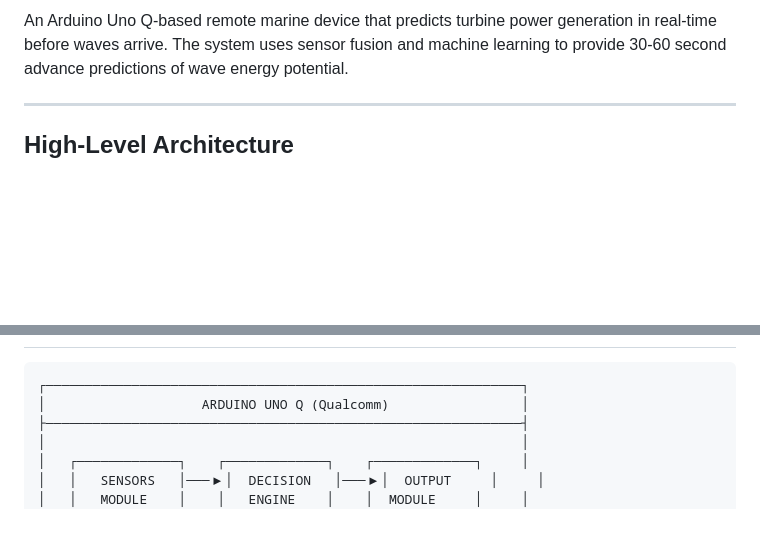
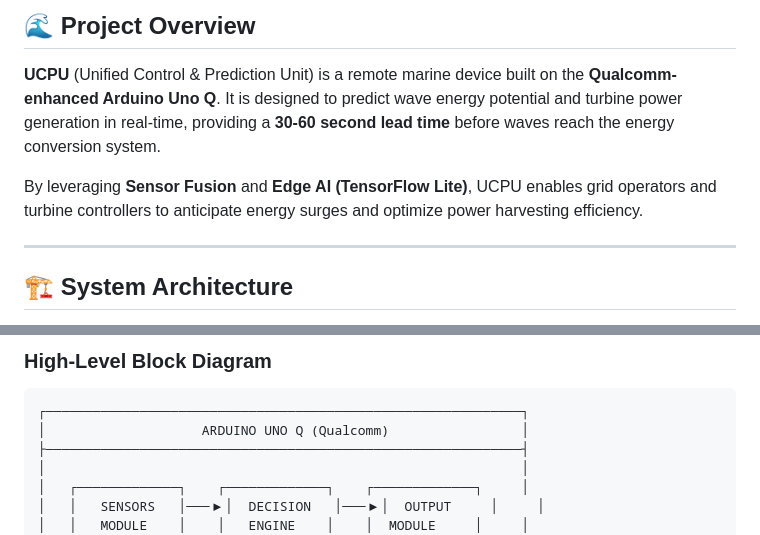
Before and after one commit to EkagraAgarwal/UCPU, a Markdown page: README.md, 2 parts joined by grey strips. GitHub-like rendering; blank space fills up the shorter version.

````diff
--- a/README.md
+++ b/README.md
@@ -4,7 +6,11 @@
 
-An Arduino Uno Q-based remote marine device that predicts turbine power generation in real-time before waves arrive. The system uses sensor fusion and machine learning to provide 30-60 second advance predictions of wave energy potential.
+## 🌊 Project Overview
+
+**UCPU** (Unified Control & Prediction Unit) is a remote marine device built on the **Qualcomm-enhanced Arduino Uno Q**. It is designed to predict wave energy potential and turbine power generation in real-time, providing a **30-60 second lead time** before waves reach the energy conversion system.
+
+By leveraging **Sensor Fusion** and **Edge AI (TensorFlow Lite)**, UCPU enables grid operators and turbine controllers to anticipate energy surges and optimize power harvesting efficiency.
 
 ---
 
-## High-Level Architecture
+## 🏗️ System Architecture
 
@@ -11,4 +31,7 @@ An Arduino Uno Q-based remote marine device that predicts turbine power generati
 ```
+
+### High-Level Block Diagram
+```text
 ┌─────────────────────────────────────────────────────────────┐
 │                    ARDUINO UNO Q (Qualcomm)                 │
 ├─────────────────────────────────────────────────────────────┤
````
Also changed, not shown: other parts of README.md (+79 -174 lines).
